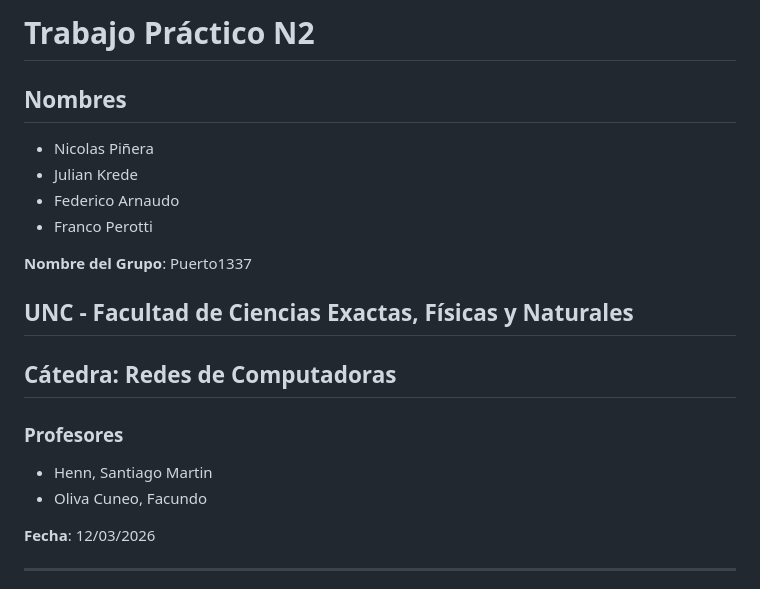
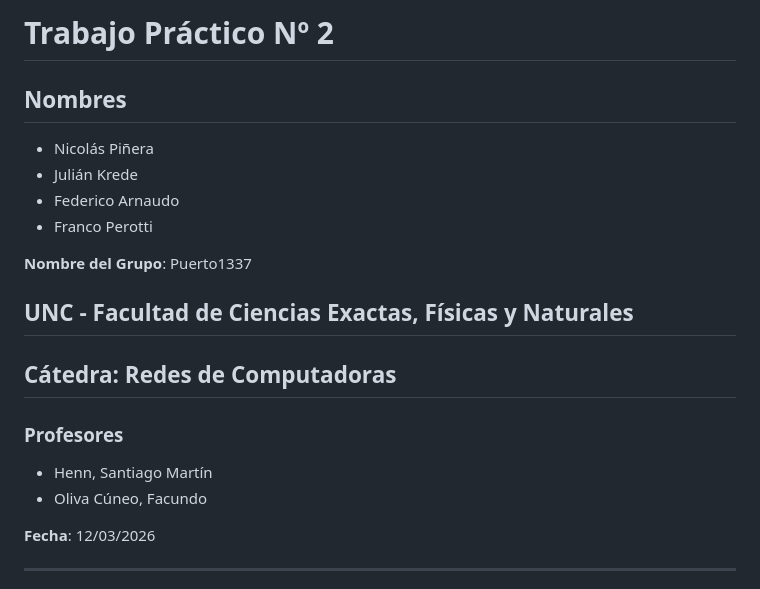
Before and after one commit to nicopinera/Redes-De-Compu-2026, a Markdown page: TP2/README.md, the part around one of its changes. Rendered like a GitHub page.

```diff
--- a/TP2/README.md
+++ b/TP2/README.md
@@ -1,9 +1,9 @@
-# Trabajo Práctico N2
+# Trabajo Práctico Nº 2
 
 ## Nombres
 
-- Nicolas Piñera
-- Julian Krede
+- Nicolás Piñera
+- Julián Krede
 - Federico Arnaudo
 - Franco Perotti
 
@@ -15,8 +15,8 @@
 
 ### Profesores
 
-- Henn, Santiago Martin
-- Oliva Cuneo, Facundo
+- Henn, Santiago Martín
+- Oliva Cúneo, Facundo
 
 **Fecha**: 12/03/2026
 
```
Also changed, not shown: other parts of TP2/README.md (+21 -21 lines).
